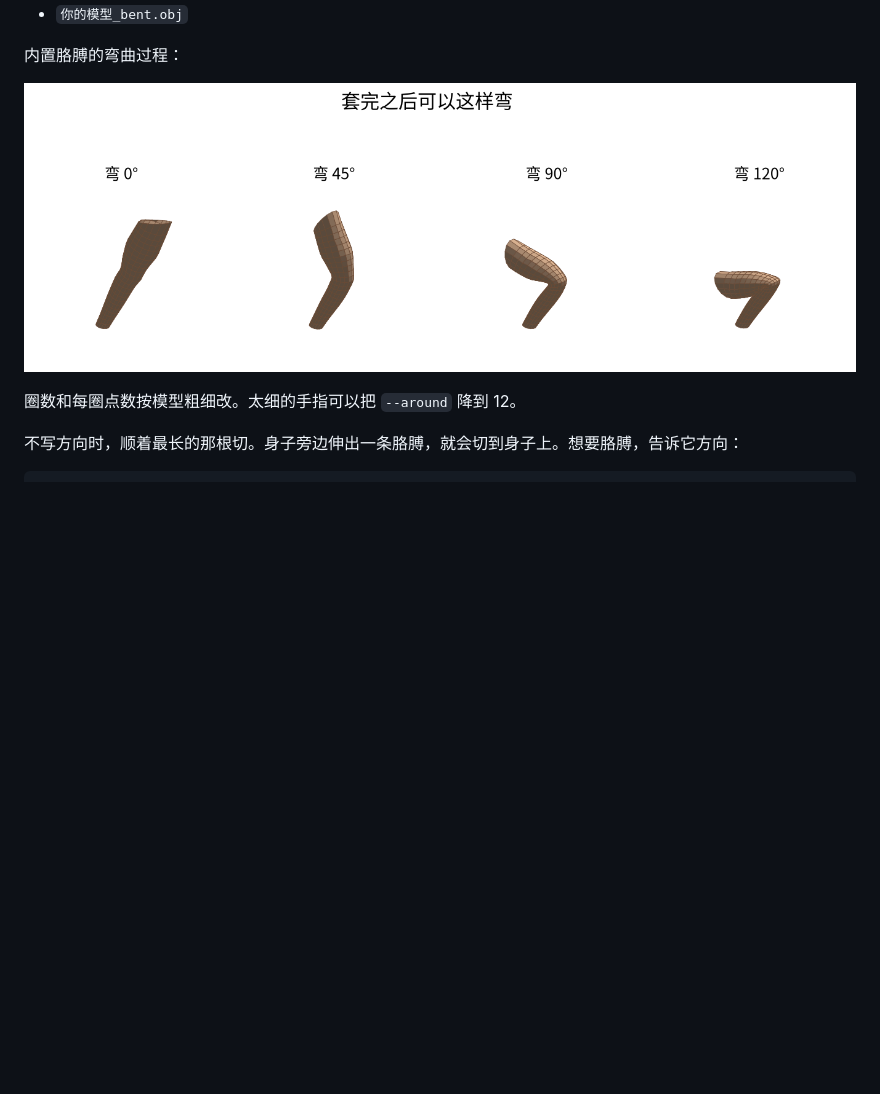
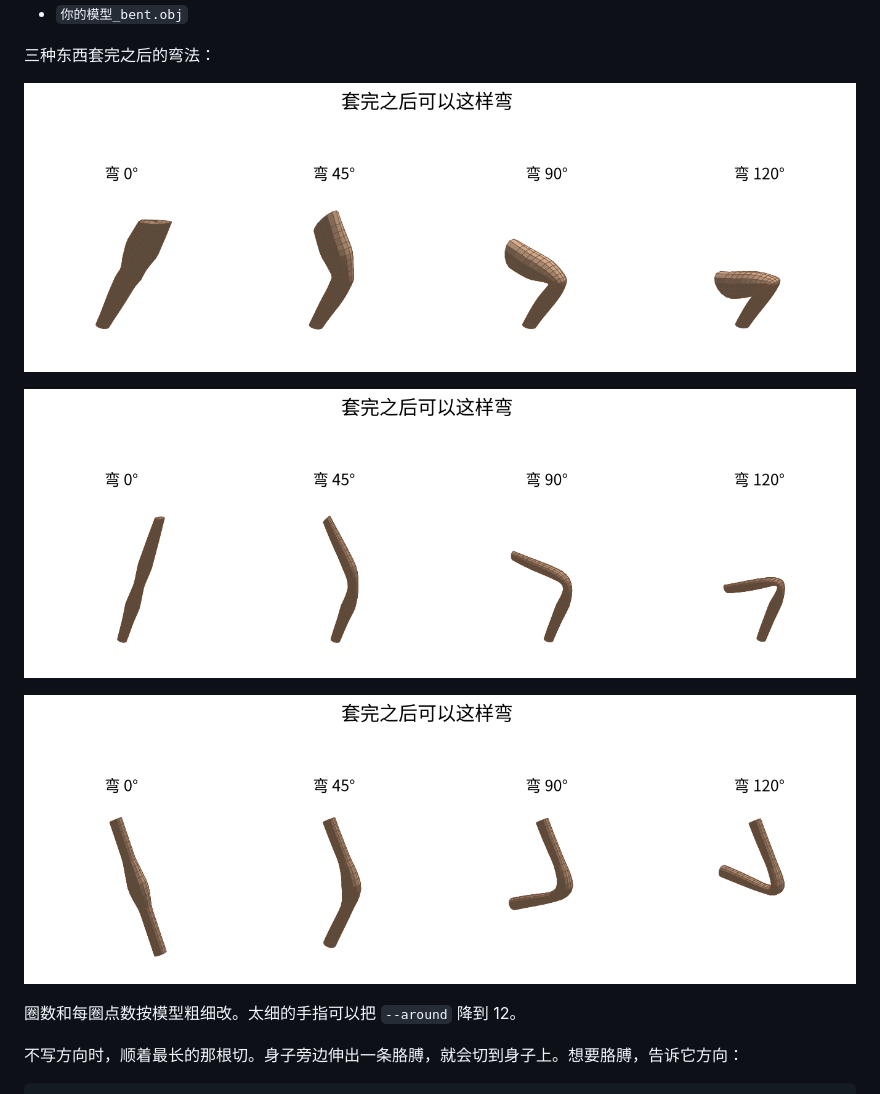
Before and after one commit to siddhartha-yz/deformation-aware-retopology, a Markdown page: README.md, the part around the change. Drawn GitHub-style; pictures changed too: docs/figures/15_finger_bend.png (added), docs/figures/16_hose_bend.png (added); blank space fills up the shorter version.

```diff
--- a/README.md
+++ b/README.md
@@ -71,9 +71,13 @@ python demo/tube_retopo.py 你的模型.obj --rings 26 --around 16 --bend 90
 - `你的模型_rings.obj` 带法线，进 Blender 能顺着表面亮
 - `你的模型_bent.obj`
 
-内置胳膊的弯曲过程：
+三种东西套完之后的弯法：
 
-![套完再弯四格](docs/figures/14_bend_strip.png)
+![胳膊](docs/figures/14_bend_strip.png)
+
+![手指](docs/figures/15_finger_bend.png)
+
+![软管](docs/figures/16_hose_bend.png)
 
 圈数和每圈点数按模型粗细改。太细的手指可以把 `--around` 降到 12。
 
```
Also changed, not shown: 1 other file.
